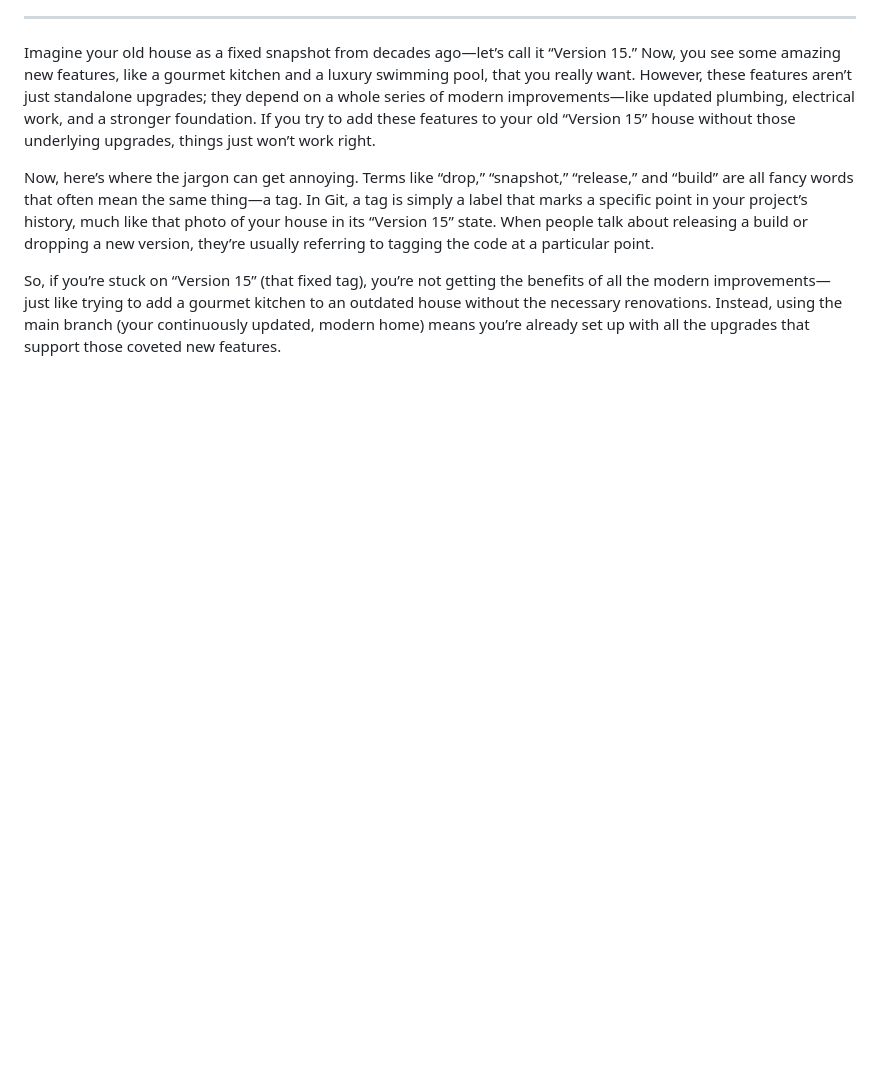
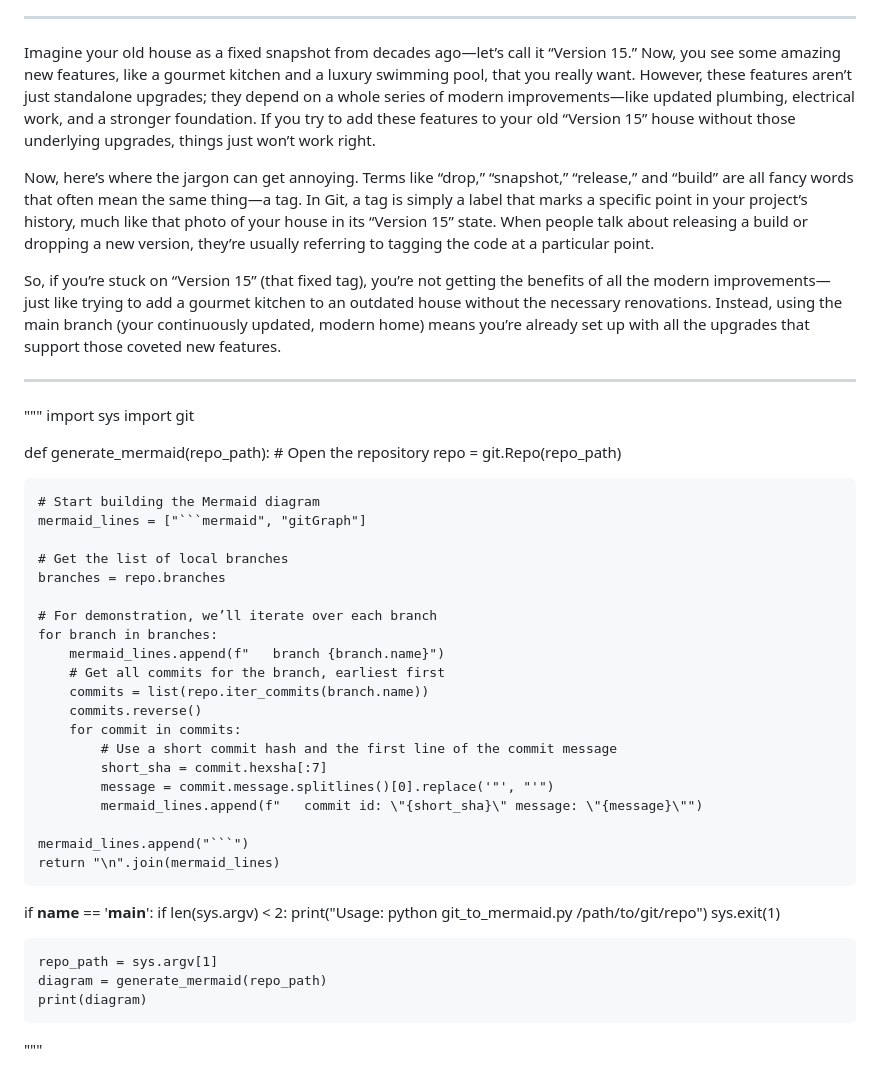
Before and after one commit to Huell-Howitzer/simlab, a Markdown page: git-house.md, the part around the change. GitHub-like rendering; blank space fills up the shorter version.

````diff
--- a/git-house.md
+++ b/git-house.md
@@ -36,3 +36,45 @@ Imagine your old house as a fixed snapshot from decades ago—let’s call it
 Now, here’s where the jargon can get annoying. Terms like “drop,” “snapshot,” “release,” and “build” are all fancy words that often mean the same thing—a tag. In Git, a tag is simply a label that marks a specific point in your project’s history, much like that photo of your house in its “Version 15” state. When people talk about releasing a build or dropping a new version, they’re usually referring to tagging the code at a particular point.
 
 So, if you’re stuck on “Version 15” (that fixed tag), you’re not getting the benefits of all the modern improvements—just like trying to add a gourmet kitchen to an outdated house without the necessary renovations. Instead, using the main branch (your continuously updated, modern home) means you’re already set up with all the upgrades that support those coveted new features.
+
+
+---
+
+"""
+import sys
+import git
+
+def generate_mermaid(repo_path):
+    # Open the repository
+    repo = git.Repo(repo_path)
+
+    # Start building the Mermaid diagram
+    mermaid_lines = ["```mermaid", "gitGraph"]
+
+    # Get the list of local branches
+    branches = repo.branches
+
+    # For demonstration, we’ll iterate over each branch
+    for branch in branches:
+        mermaid_lines.append(f"   branch {branch.name}")
+        # Get all commits for the branch, earliest first
+        commits = list(repo.iter_commits(branch.name))
+        commits.reverse()
+        for commit in commits:
+            # Use a short commit hash and the first line of the commit message
+            short_sha = commit.hexsha[:7]
+            message = commit.message.splitlines()[0].replace('"', "'")
+            mermaid_lines.append(f"   commit id: \"{short_sha}\" message: \"{message}\"")
+
+    mermaid_lines.append("```")
+    return "\n".join(mermaid_lines)
+
+if __name__ == '__main__':
+    if len(sys.argv) < 2:
+        print("Usage: python git_to_mermaid.py /path/to/git/repo")
+        sys.exit(1)
+
+    repo_path = sys.argv[1]
+    diagram = generate_mermaid(repo_path)
+    print(diagram)
+"""
````
